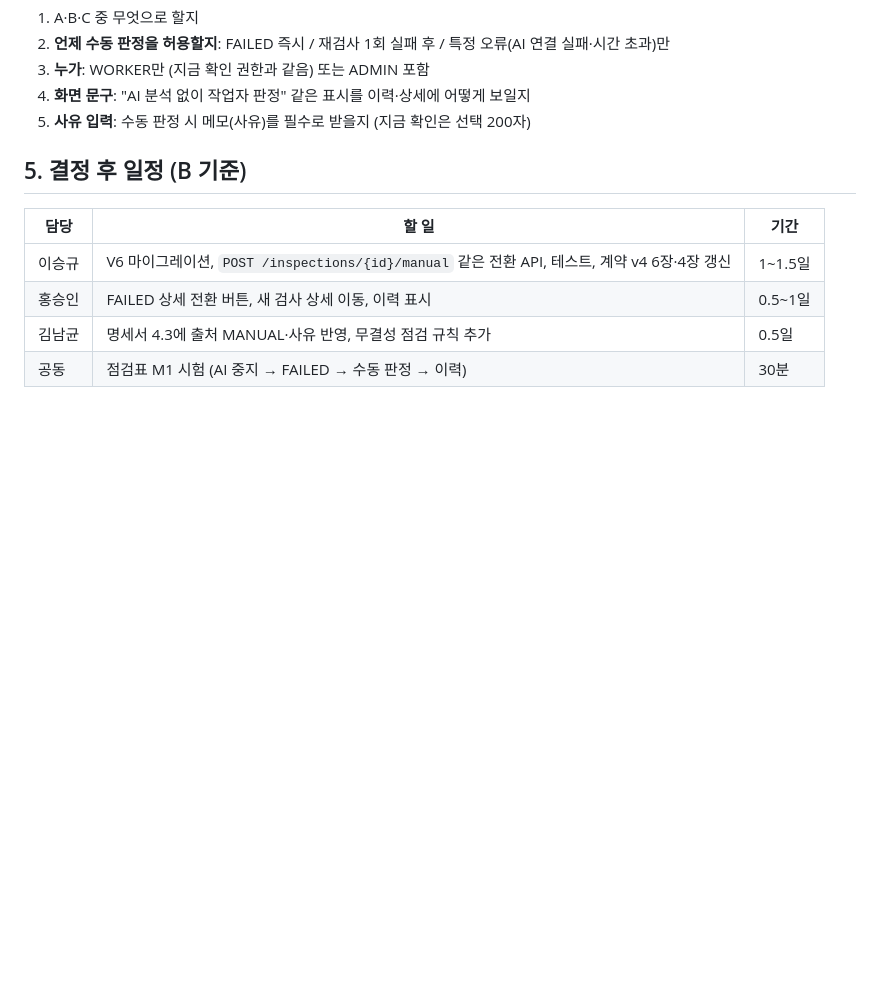
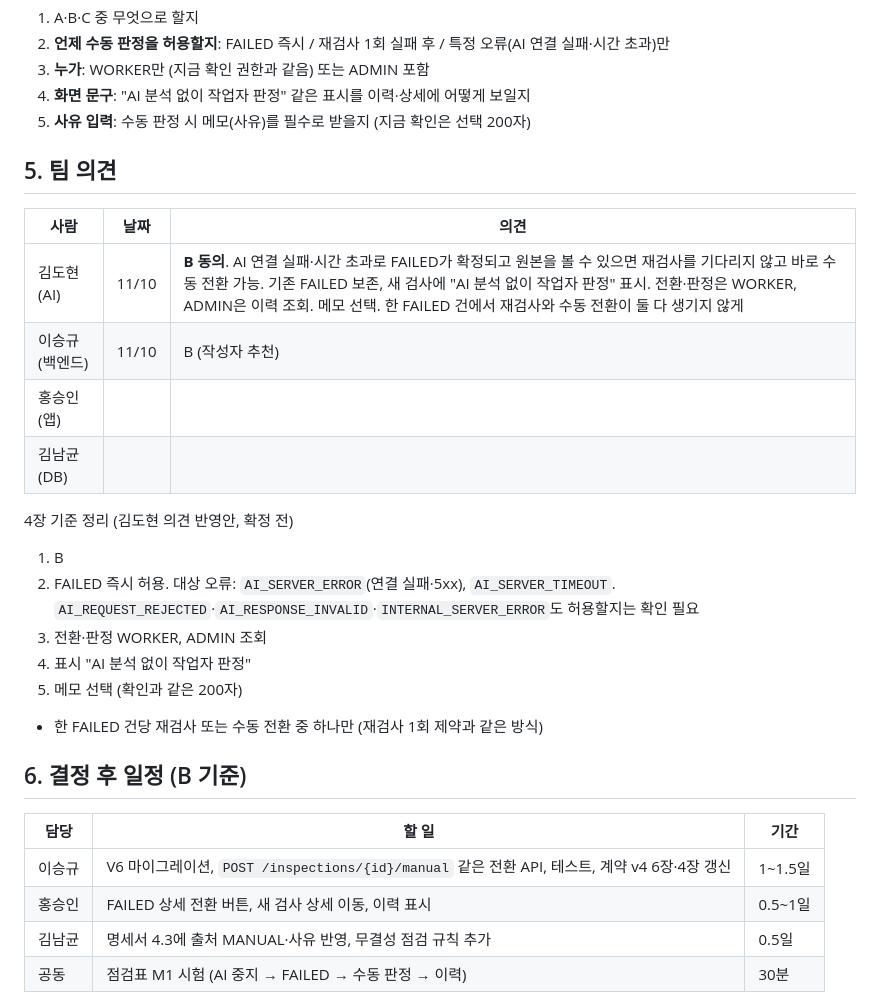
Before and after one commit to eseungq/Capstone_2026-2, a Markdown page: docs/수동판정_결정안.md, the part around the change. Rendered like a GitHub page; blank space fills up the shorter version.

Commit message:
수동 판정 결정안에 AI 의견(B 동의) 반영, 시연 절차서 A 구간 결과 표현 정리

```diff
--- a/docs/수동판정_결정안.md
+++ b/docs/수동판정_결정안.md
@@ -37,7 +37,24 @@
 4. **화면 문구**: "AI 분석 없이 작업자 판정" 같은 표시를 이력·상세에 어떻게 보일지
 5. **사유 입력**: 수동 판정 시 메모(사유)를 필수로 받을지 (지금 확인은 선택 200자)
 
-## 5. 결정 후 일정 (B 기준)
+## 5. 팀 의견
+
+| 사람 | 날짜 | 의견 |
+|---|---|---|
+| 김도현 (AI) | 11/10 | **B 동의**. AI 연결 실패·시간 초과로 FAILED가 확정되고 원본을 볼 수 있으면 재검사를 기다리지 않고 바로 수동 전환 가능. 기존 FAILED 보존, 새 검사에 "AI 분석 없이 작업자 판정" 표시. 전환·판정은 WORKER, ADMIN은 이력 조회. 메모 선택. 한 FAILED 건에서 재검사와 수동 전환이 둘 다 생기지 않게 |
+| 이승규 (백엔드) | 11/10 | B (작성자 추천) |
+| 홍승인 (앱) | | |
+| 김남균 (DB) | | |
+
+4장 기준 정리 (김도현 의견 반영안, 확정 전)
+1. B
+2. FAILED 즉시 허용. 대상 오류: `AI_SERVER_ERROR`(연결 실패·5xx), `AI_SERVER_TIMEOUT`. `AI_REQUEST_REJECTED`·`AI_RESPONSE_INVALID`·`INTERNAL_SERVER_ERROR`도 허용할지는 확인 필요
+3. 전환·판정 WORKER, ADMIN 조회
+4. 표시 "AI 분석 없이 작업자 판정"
+5. 메모 선택 (확인과 같은 200자)
+- 한 FAILED 건당 재검사 또는 수동 전환 중 하나만 (재검사 1회 제약과 같은 방식)
+
+## 6. 결정 후 일정 (B 기준)
 
 | 담당 | 할 일 | 기간 |
 |---|---|---|
```
Also changed, not shown: docs/시연_절차서.md (+2 -2 lines).
